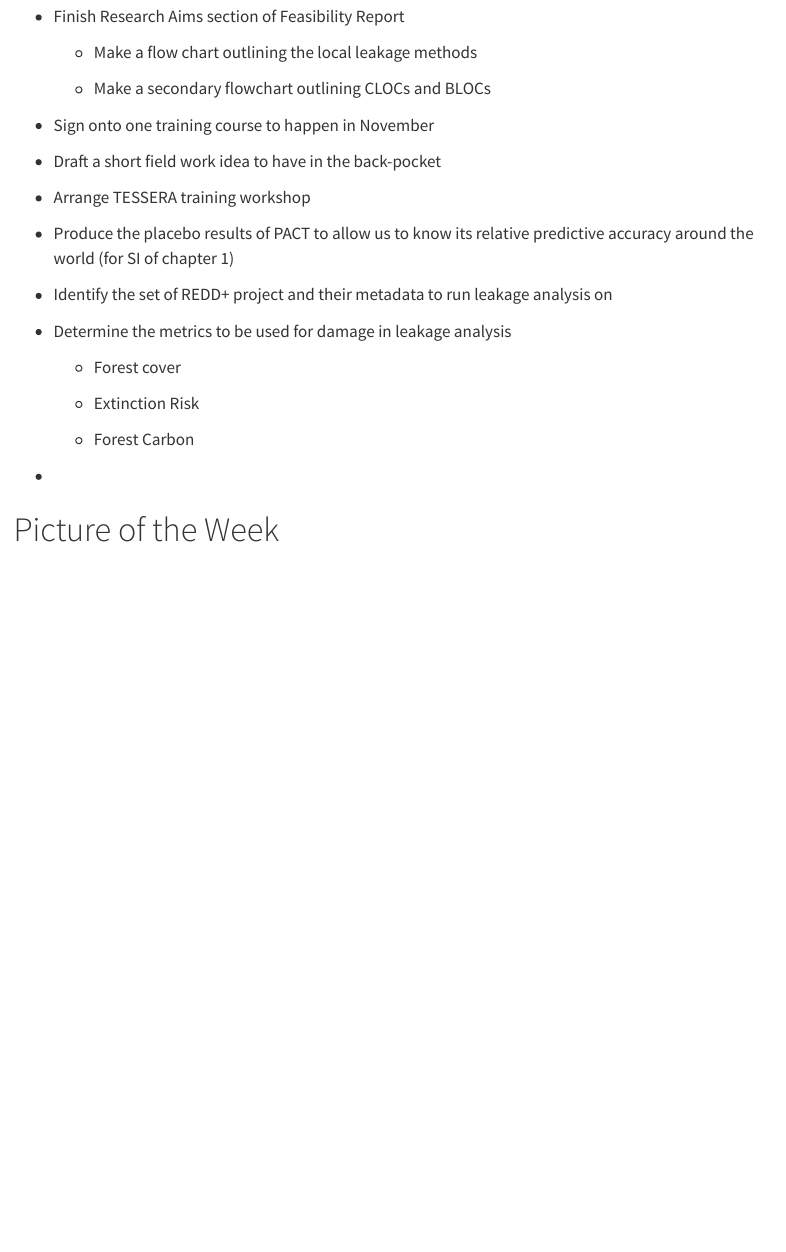
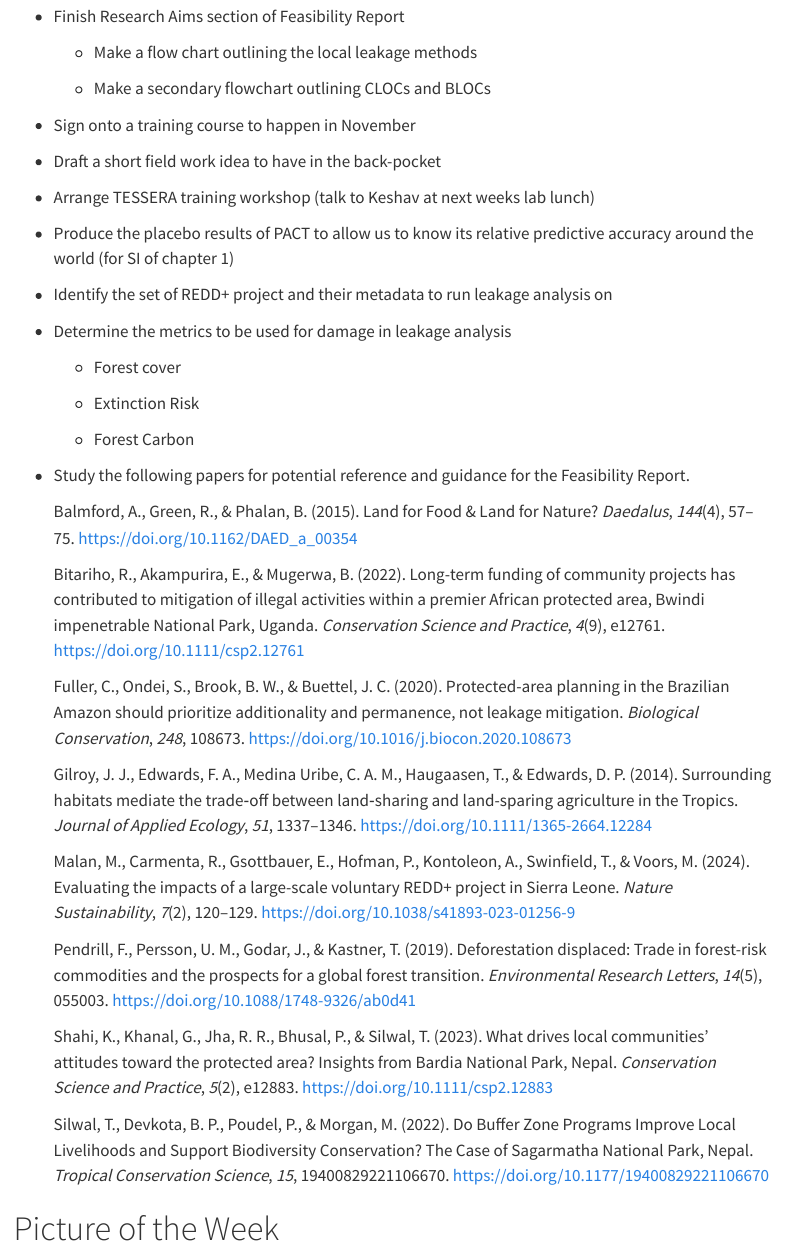
Before and after one commit to Jody-Holland/phd, a Quarto document (reports/251020_week1.qmd): the page in a window 1100 px wide, from 2880 px down. Rendered offline with R 4.5, knitr and Pandoc in place of Quarto, with nearby package versions; menus at the side of the page are left out.

Commit message:
Report finished

```diff
--- a/reports/251020_week1.qmd
+++ b/reports/251020_week1.qmd
@@ -120,11 +120,11 @@ format:
 
     -   Make a secondary flowchart outlining CLOCs and BLOCs
 
--   Sign onto one training course to happen in November
+-   Sign onto a training course to happen in November
 
 -   Draft a short field work idea to have in the back-pocket
 
--   Arrange TESSERA training workshop
+-   Arrange TESSERA training workshop (talk to Keshav at next weeks lab lunch)
 
 -   Produce the placebo results of PACT to allow us to know its relative predictive accuracy around the world (for SI of chapter 1)
 
@@ -138,7 +138,23 @@ format:
 
     -   Forest Carbon
 
--
+-   Study the following papers for potential reference and guidance for the Feasibility Report.
+
+    Balmford, A., Green, R., & Phalan, B. (2015). Land for Food & Land for Nature? *Daedalus*, *144*(4), 57–75. <https://doi.org/10.1162/DAED_a_00354>
+
+    Bitariho, R., Akampurira, E., & Mugerwa, B. (2022). Long-term funding of community projects has contributed to mitigation of illegal activities within a premier African protected area, Bwindi impenetrable National Park, Uganda. *Conservation Science and Practice*, *4*(9), e12761. <https://doi.org/10.1111/csp2.12761>
+
+    Fuller, C., Ondei, S., Brook, B. W., & Buettel, J. C. (2020). Protected-area planning in the Brazilian Amazon should prioritize additionality and permanence, not leakage mitigation. *Biological Conservation*, *248*, 108673. <https://doi.org/10.1016/j.biocon.2020.108673>
+
+    Gilroy, J. J., Edwards, F. A., Medina Uribe, C. A. M., Haugaasen, T., & Edwards, D. P. (2014). Surrounding habitats mediate the trade‐off between land‐sharing and land-sparing agriculture in the Tropics. *Journal of Applied Ecology*, *51*, 1337–1346. <https://doi.org/10.1111/1365-2664.12284>
+
+    Malan, M., Carmenta, R., Gsottbauer, E., Hofman, P., Kontoleon, A., Swinfield, T., & Voors, M. (2024). Evaluating the impacts of a large-scale voluntary REDD+ project in Sierra Leone. *Nature Sustainability*, *7*(2), 120–129. <https://doi.org/10.1038/s41893-023-01256-9>
+
+    Pendrill, F., Persson, U. M., Godar, J., & Kastner, T. (2019). Deforestation displaced: Trade in forest-risk commodities and the prospects for a global forest transition. *Environmental Research Letters*, *14*(5), 055003. <https://doi.org/10.1088/1748-9326/ab0d41>
+
+    Shahi, K., Khanal, G., Jha, R. R., Bhusal, P., & Silwal, T. (2023). What drives local communities’ attitudes toward the protected area? Insights from Bardia National Park, Nepal. *Conservation Science and Practice*, *5*(2), e12883. <https://doi.org/10.1111/csp2.12883>
+
+    Silwal, T., Devkota, B. P., Poudel, P., & Morgan, M. (2022). Do Buffer Zone Programs Improve Local Livelihoods and Support Biodiversity Conservation? The Case of Sagarmatha National Park, Nepal. *Tropical Conservation Science*, *15*, 19400829221106670. <https://doi.org/10.1177/19400829221106670>
 
 # Picture of the Week
 
```
